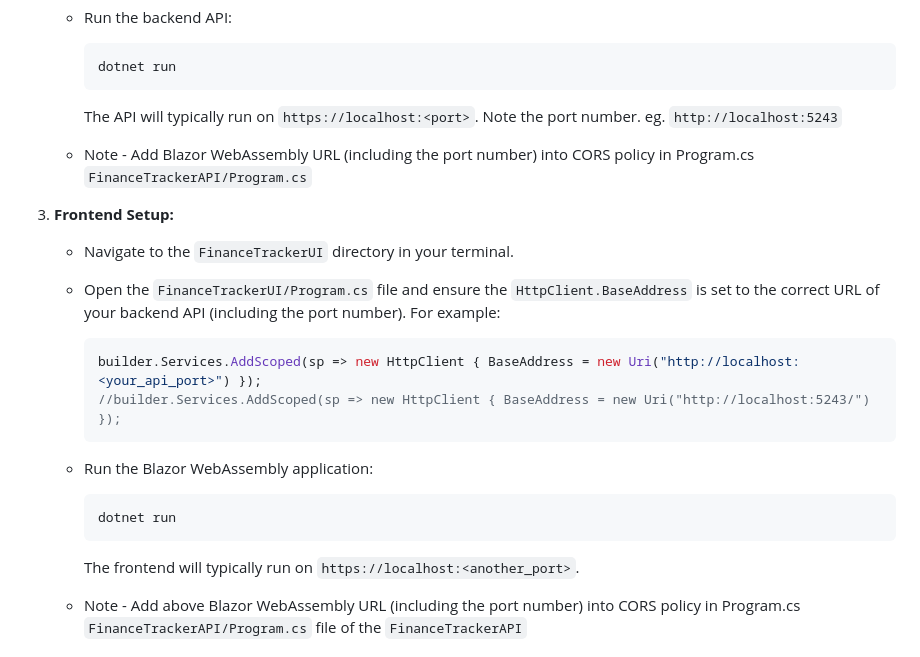
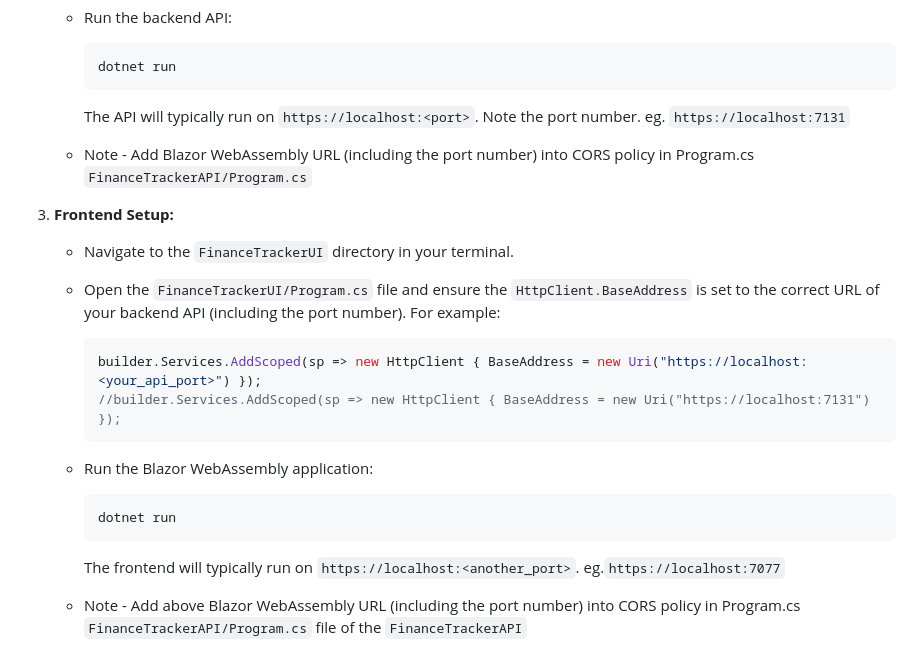
Before and after one commit to AaqibAhamed/Finance_Tracker_APP, a Markdown page: README.md, the part around the change. Drawn GitHub-style.

Commit message:
Update README.md with correct API and frontend URLs for CORS policy

````diff
--- a/README.md
+++ b/README.md
@@ -42,7 +42,7 @@ The application follows a standard three-tier architecture:
         ```bash
         dotnet run
         ```
-        The API will typically run on `https://localhost:<port>`. Note the port number. eg. `http://localhost:5243`
+        The API will typically run on `https://localhost:<port>`. Note the port number. eg. `https://localhost:7131`
 
     * Note -  Add Blazor WebAssembly URL (including the port number) into CORS policy in Program.cs `FinanceTrackerAPI/Program.cs`
 
@@ -50,14 +50,14 @@ The application follows a standard three-tier architecture:
     * Navigate to the `FinanceTrackerUI` directory in your terminal.
     * Open the `FinanceTrackerUI/Program.cs` file and ensure the `HttpClient.BaseAddress` is set to the correct URL of your backend API (including the port number). For example:
         ```csharp
-        builder.Services.AddScoped(sp => new HttpClient { BaseAddress = new Uri("http://localhost:<your_api_port>") });
-        //builder.Services.AddScoped(sp => new HttpClient { BaseAddress = new Uri("http://localhost:5243/") });
+        builder.Services.AddScoped(sp => new HttpClient { BaseAddress = new Uri("https://localhost:<your_api_port>") });
+        //builder.Services.AddScoped(sp => new HttpClient { BaseAddress = new Uri("https://localhost:7131") });
         ```
     * Run the Blazor WebAssembly application:
         ```bash
         dotnet run
         ```
-        The frontend will typically run on `https://localhost:<another_port>`.
+        The frontend will typically run on `https://localhost:<another_port>`. eg.`https://localhost:7077`
 
     * Note -  Add above Blazor WebAssembly URL (including the port number) into CORS policy in Program.cs `FinanceTrackerAPI/Program.cs` file of the `FinanceTrackerAPI`
 
````
